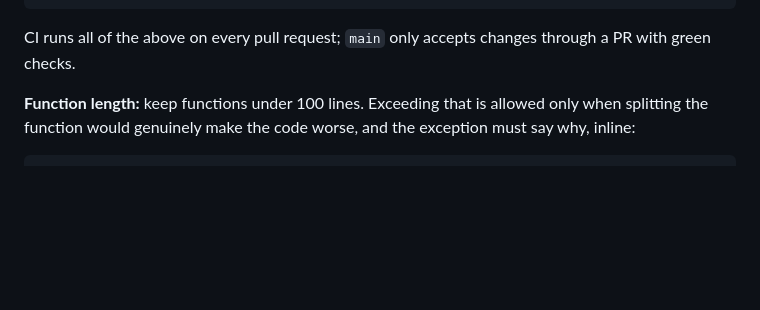
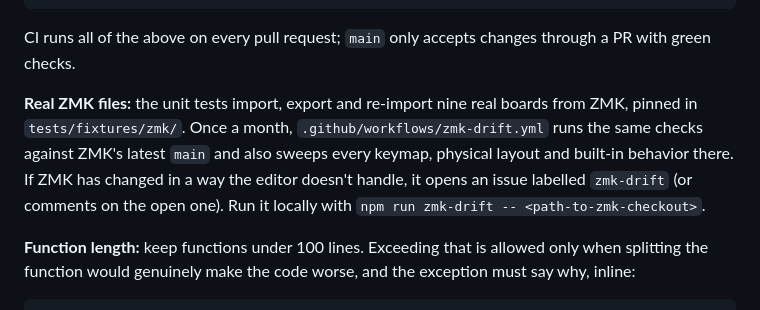
Before and after one commit to ulkden/zmk-yakme, a Markdown page: README.md, the part around the change. Drawn GitHub-style; blank space fills up the shorter version.

Commit message:
Document the pinned ZMK fixtures and the drift check
Co-Authored-By: Claude Opus 5.5 <noreply@anthropic.com>
Claude-Session: https://claude.ai/code/session_01FTytq4ASosry2LR9N6rr3t

````diff
--- a/README.md
+++ b/README.md
@@ -34,6 +34,12 @@ npm run test:e2e:all              # Chromium, Firefox and WebKit (as CI does)
 ```
 
 CI runs all of the above on every pull request; `main` only accepts changes through a PR with green checks.
+
+**Real ZMK files:** the unit tests import, export and re-import nine real boards from ZMK, pinned in
+`tests/fixtures/zmk/`. Once a month, `.github/workflows/zmk-drift.yml` runs the same checks against
+ZMK's latest `main` and also sweeps every keymap, physical layout and built-in behavior there. If ZMK
+has changed in a way the editor doesn't handle, it opens an issue labelled `zmk-drift` (or comments on the
+open one). Run it locally with `npm run zmk-drift -- <path-to-zmk-checkout>`.
 
 **Function length:** keep functions under 100 lines. Exceeding that is allowed only when splitting the
 function would genuinely make the code worse, and the exception must say why, inline:
````
Also changed, not shown: AGENTS.md (+6 -1 lines).
